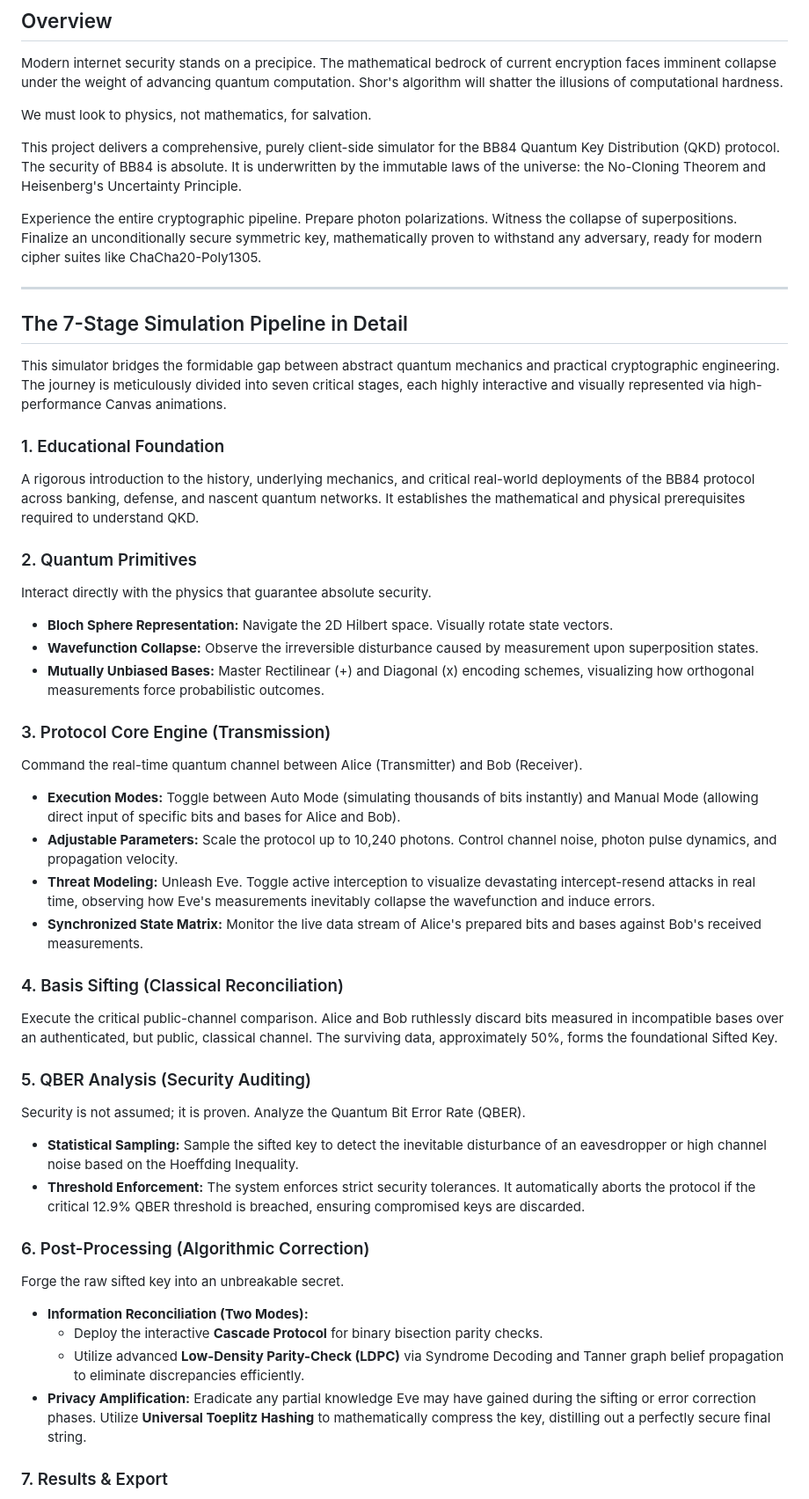
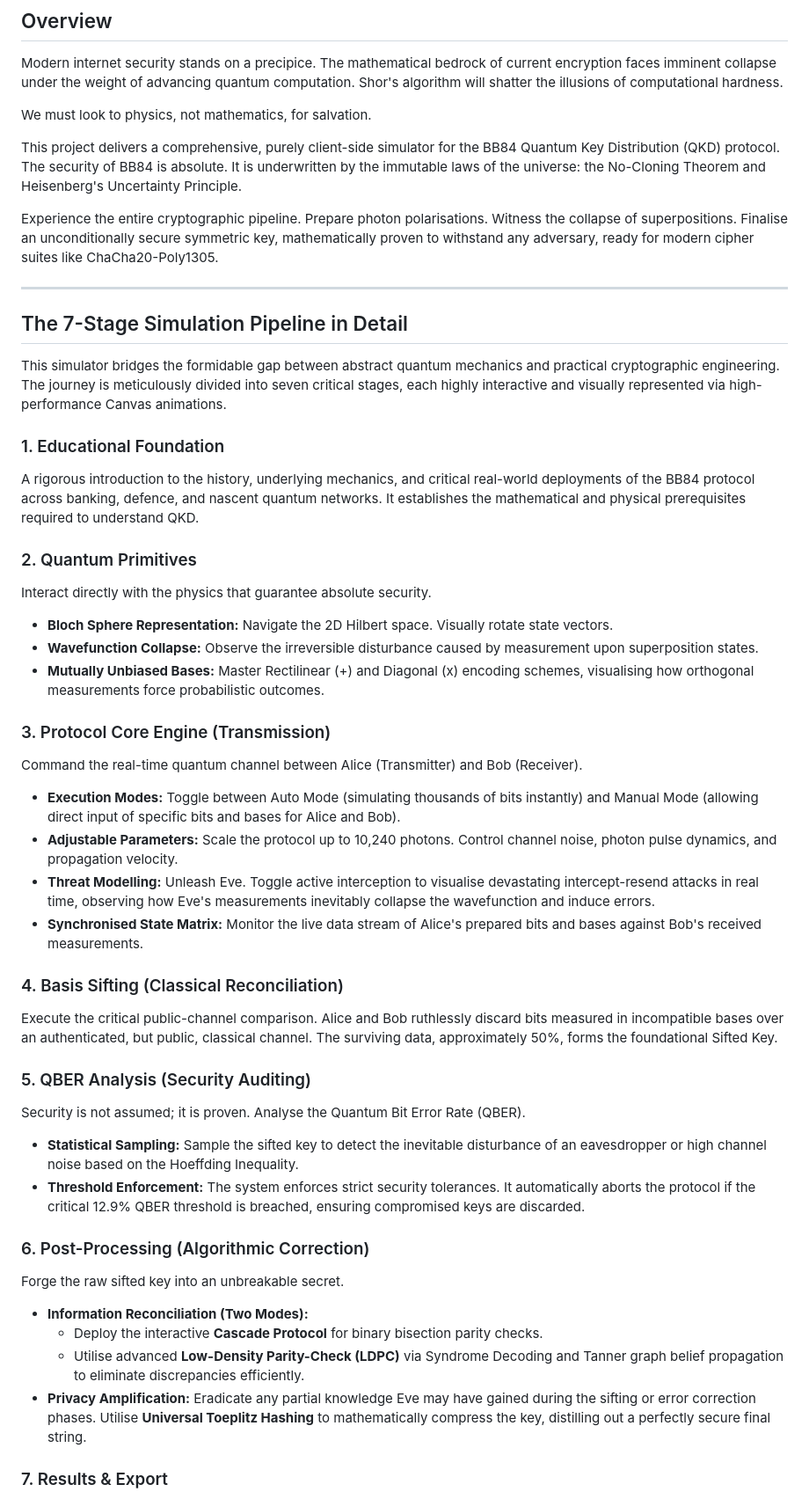
Before and after one commit to aghasyedi/bb84-simulator, a Markdown page: README.md, the part around one of its changes. Shown at 88% size. GitHub-like rendering.

```diff
--- a/README.md
+++ b/README.md
@@ -20,7 +20,7 @@ We must look to physics, not mathematics, for salvation.
 
 This project delivers a comprehensive, purely client-side simulator for the BB84 Quantum Key Distribution (QKD) protocol. The security of BB84 is absolute. It is underwritten by the immutable laws of the universe: the No-Cloning Theorem and Heisenberg's Uncertainty Principle.
 
-Experience the entire cryptographic pipeline. Prepare photon polarizations. Witness the collapse of superpositions. Finalize an unconditionally secure symmetric key, mathematically proven to withstand any adversary, ready for modern cipher suites like ChaCha20-Poly1305.
+Experience the entire cryptographic pipeline. Prepare photon polarisations. Witness the collapse of superpositions. Finalise an unconditionally secure symmetric key, mathematically proven to withstand any adversary, ready for modern cipher suites like ChaCha20-Poly1305.
 
 ---
 
@@ -29,26 +29,26 @@ Experience the entire cryptographic pipeline. Prepare photon polarizations. Witn
 This simulator bridges the formidable gap between abstract quantum mechanics and practical cryptographic engineering. The journey is meticulously divided into seven critical stages, each highly interactive and visually represented via high-performance Canvas animations.
 
 ### 1. Educational Foundation
-A rigorous introduction to the history, underlying mechanics, and critical real-world deployments of the BB84 protocol across banking, defense, and nascent quantum networks. It establishes the mathematical and physical prerequisites required to understand QKD.
+A rigorous introduction to the history, underlying mechanics, and critical real-world deployments of the BB84 protocol across banking, defence, and nascent quantum networks. It establishes the mathematical and physical prerequisites required to understand QKD.
 
 ### 2. Quantum Primitives
 Interact directly with the physics that guarantee absolute security.
 * **Bloch Sphere Representation:** Navigate the 2D Hilbert space. Visually rotate state vectors.
 * **Wavefunction Collapse:** Observe the irreversible disturbance caused by measurement upon superposition states.
-* **Mutually Unbiased Bases:** Master Rectilinear (+) and Diagonal (x) encoding schemes, visualizing how orthogonal measurements force probabilistic outcomes.
+* **Mutually Unbiased Bases:** Master Rectilinear (+) and Diagonal (x) encoding schemes, visualising how orthogonal measurements force probabilistic outcomes.
 
 ### 3. Protocol Core Engine (Transmission)
 Command the real-time quantum channel between Alice (Transmitter) and Bob (Receiver).
 * **Execution Modes:** Toggle between Auto Mode (simulating thousands of bits instantly) and Manual Mode (allowing direct input of specific bits and bases for Alice and Bob).
 * **Adjustable Parameters:** Scale the protocol up to 10,240 photons. Control channel noise, photon pulse dynamics, and propagation velocity.
-* **Threat Modeling:** Unleash Eve. Toggle active interception to visualize devastating intercept-resend attacks in real time, observing how Eve's measurements inevitably collapse the wavefunction and induce errors.
-* **Synchronized State Matrix:** Monitor the live data stream of Alice's prepared bits and bases against Bob's received measurements.
+* **Threat Modelling:** Unleash Eve. Toggle active interception to visualise devastating intercept-resend attacks in real time, observing how Eve's measurements inevitably collapse the wavefunction and induce errors.
+* **Synchronised State Matrix:** Monitor the live data stream of Alice's prepared bits and bases against Bob's received measurements.
 
 ### 4. Basis Sifting (Classical Reconciliation)
 Execute the critical public-channel comparison. Alice and Bob ruthlessly discard bits measured in incompatible bases over an authenticated, but public, classical channel. The surviving data, approximately 50%, forms the foundational Sifted Key.
 
 ### 5. QBER Analysis (Security Auditing)
-Security is not assumed; it is proven. Analyze the Quantum Bit Error Rate (QBER).
+Security is not assumed; it is proven. Analyse the Quantum Bit Error Rate (QBER).
 * **Statistical Sampling:** Sample the sifted key to detect the inevitable disturbance of an eavesdropper or high channel noise based on the Hoeffding Inequality.
 * **Threshold Enforcement:** The system enforces strict security tolerances. It automatically aborts the protocol if the critical 12.9% QBER threshold is breached, ensuring compromised keys are discarded.
 
@@ -56,8 +56,8 @@ Security is not assumed; it is proven. Analyze the Quantum Bit Error Rate (QBER)
 Forge the raw sifted key into an unbreakable secret.
 * **Information Reconciliation (Two Modes):**
   * Deploy the interactive **Cascade Protocol** for binary bisection parity checks.
-  * Utilize advanced **Low-Density Parity-Check (LDPC)** via Syndrome Decoding and Tanner graph belief propagation to eliminate discrepancies efficiently.
-* **Privacy Amplification:** Eradicate any partial knowledge Eve may have gained during the sifting or error correction phases. Utilize **Universal Toeplitz Hashing** to mathematically compress the key, distilling out a perfectly secure final string.
+  * Utilise advanced **Low-Density Parity-Check (LDPC)** via Syndrome Decoding and Tanner graph belief propagation to eliminate discrepancies efficiently.
+* **Privacy Amplification:** Eradicate any partial knowledge Eve may have gained during the sifting or error correction phases. Utilise **Universal Toeplitz Hashing** to mathematically compress the key, distilling out a perfectly secure final string.
 
 ### 7. Results & Export
 Audit the final unconditionally secure cryptographic key. The system provides a comprehensive breakdown of bits retained versus discarded throughout the pipeline.
```
Also changed, not shown: other parts of README.md (+5 -5 lines).
